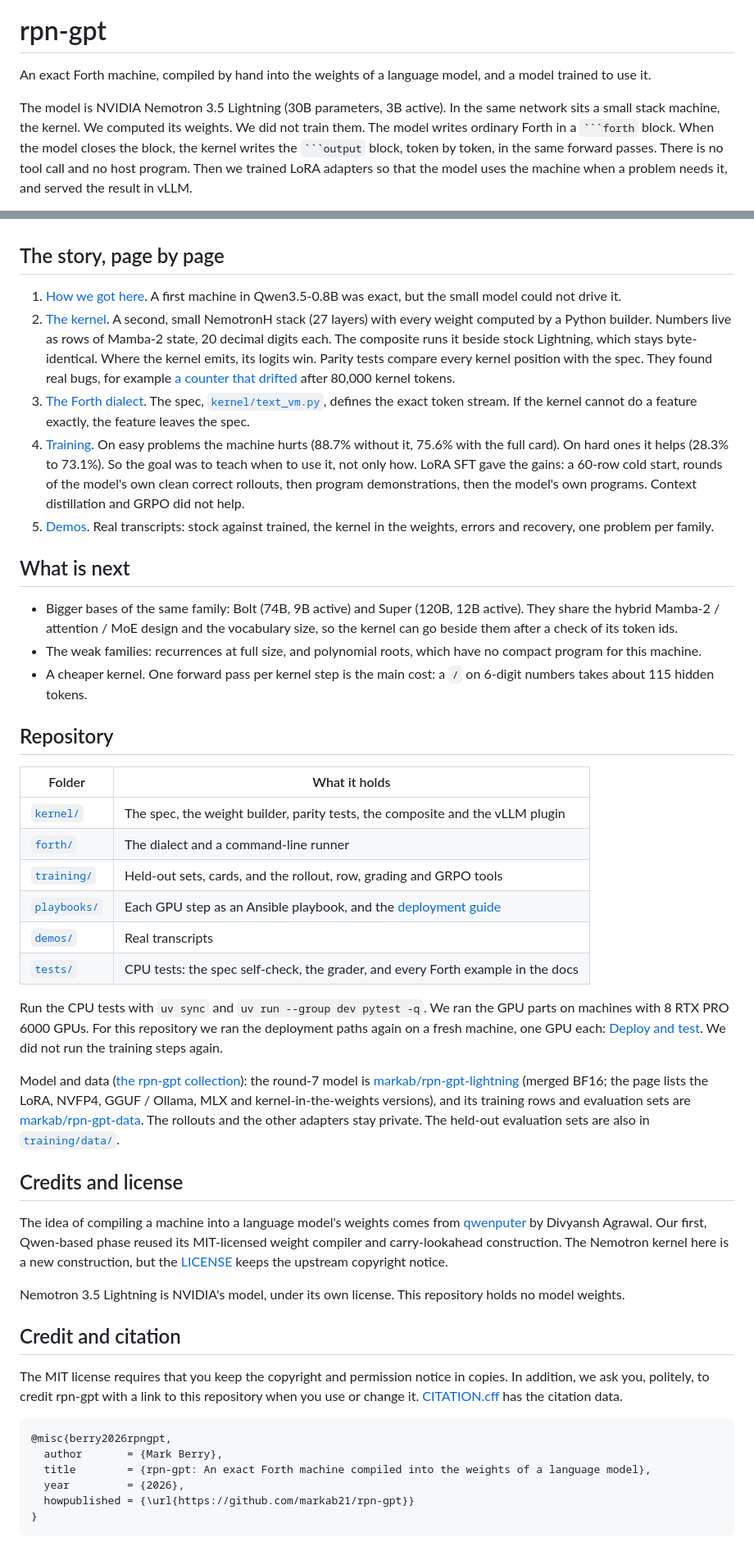
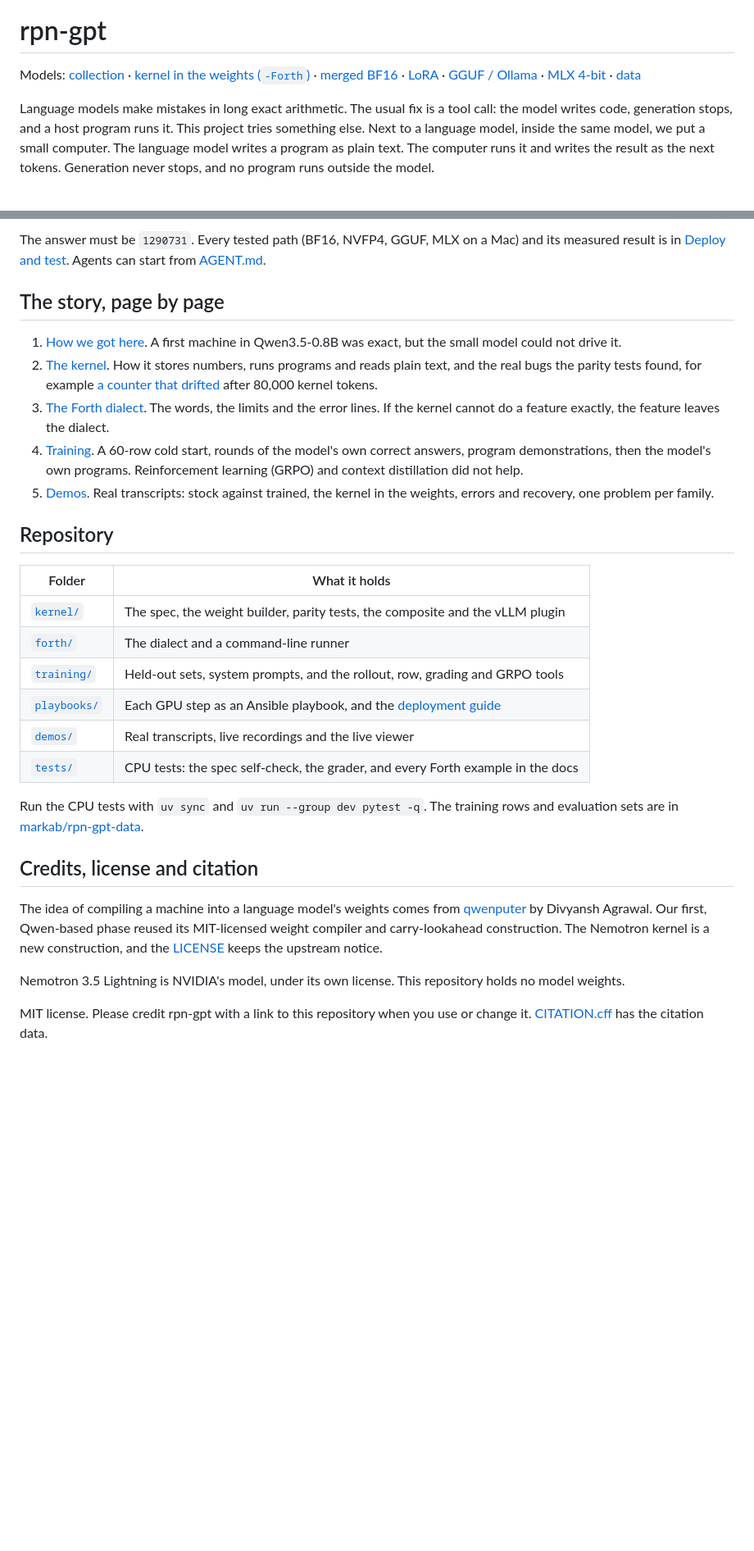
Before and after one commit to markab21/rpn-gpt, a Markdown page: README.md, 2 parts joined by grey strips. Shown at 82% size. Rendered like a GitHub page; blank space fills up the shorter version.

````diff
--- a/README.md
+++ b/README.md
@@ -1,6 +3,6 @@
 # rpn-gpt
 
-An exact Forth machine, compiled by hand into the weights of a language model, and a model trained to use it.
+Models: [collection](https://huggingface.co/collections/markab/rpn-gpt-6aee2a080aedf1d6e4694814) · [kernel in the weights (`-Forth`)](https://huggingface.co/markab/rpn-gpt-lightning-Forth) · [merged BF16](https://huggingface.co/markab/rpn-gpt-lightning) · [LoRA](https://huggingface.co/markab/rpn-gpt-lightning-LoRA) · [GGUF / Ollama](https://huggingface.co/markab/rpn-gpt-lightning-GGUF) · [MLX 4-bit](https://huggingface.co/markab/rpn-gpt-lightning-MLX-4bit) · [data](https://huggingface.co/datasets/markab/rpn-gpt-data)
 
-The model is NVIDIA Nemotron 3.5 Lightning (30B parameters, 3B active). In the same network sits a small stack machine, the kernel. We computed its weights. We did not train them. The model writes ordinary Forth in a ` ```forth ` block. When the model closes the block, the kernel writes the ` ```output ` block, token by token, in the same forward passes. There is no tool call and no host program. Then we trained LoRA adapters so that the model uses the machine when a problem needs it, and served the result in vLLM.
+Language models make mistakes in long exact arithmetic. The usual fix is a tool call: the model writes code, generation stops, and a host program runs it. This project tries something else. Next to a language model, inside the same model, we put a small computer. The language model writes a program as plain text. The computer runs it and writes the result as the next tokens. Generation never stops, and no program runs outside the model.
 
@@ -70,17 +159,12 @@ The ledger of rounds is in [training](training/README.md#the-rounds).
+The answer must be `1290731`. Every tested path (BF16, NVFP4, GGUF, MLX on a Mac) and its measured result is in [Deploy and test](playbooks/deploy.md). Agents can start from [AGENT.md](AGENT.md).
 
 ## The story, page by page
 
 1. [How we got here](kernel/history.md). A first machine in Qwen3.5-0.8B was exact, but the small model could not drive it.
-2. [The kernel](kernel/README.md). A second, small NemotronH stack (27 layers) with every weight computed by a Python builder. Numbers live as rows of Mamba-2 state, 20 decimal digits each. The composite runs it beside stock Lightning, which stays byte-identical. Where the kernel emits, its logits win. Parity tests compare every kernel position with the spec. They found real bugs, for example [a counter that drifted](kernel/README.md#bugs-that-the-tests-found) after 80,000 kernel tokens.
-3. [The Forth dialect](forth/README.md). The spec, [`kernel/text_vm.py`](kernel/text_vm.py), defines the exact token stream. If the kernel cannot do a feature exactly, the feature leaves the spec.
-4. [Training](training/README.md). On easy problems the machine hurts (88.7% without it, 75.6% with the full card). On hard ones it helps (28.3% to 73.1%). So the goal was to teach when to use it, not only how. LoRA SFT gave the gains: a 60-row cold start, rounds of the model's own clean correct rollouts, then program demonstrations, then the model's own programs. Context distillation and GRPO did not help.
+2. [The kernel](kernel/README.md). How it stores numbers, runs programs and reads plain text, and the real bugs the parity tests found, for example [a counter that drifted](kernel/README.md#bugs-that-the-tests-found) after 80,000 kernel tokens.
+3. [The Forth dialect](forth/README.md). The words, the limits and the error lines. If the kernel cannot do a feature exactly, the feature leaves the dialect.
+4. [Training](training/README.md). A 60-row cold start, rounds of the model's own correct answers, program demonstrations, then the model's own programs. Reinforcement learning (GRPO) and context distillation did not help.
 5. [Demos](demos/README.md). Real transcripts: stock against trained, the kernel in the weights, errors and recovery, one problem per family.
-
-## What is next
-
-- Bigger bases of the same family: Bolt (74B, 9B active) and Super (120B, 12B active). They share the hybrid Mamba-2 / attention / MoE design and the vocabulary size, so the kernel can go beside them after a check of its token ids.
-- The weak families: recurrences at full size, and polynomial roots, which have no compact program for this machine.
-- A cheaper kernel. One forward pass per kernel step is the main cost: a `/` on 6-digit numbers takes about 115 hidden tokens.
 
 ## Repository
 
@@ -88,30 +172,17 @@ The ledger of rounds is in [training](training/README.md#the-rounds).
 |---|---|
 | [`kernel/`](kernel/) | The spec, the weight builder, parity tests, the composite and the vLLM plugin |
 | [`forth/`](forth/) | The dialect and a command-line runner |
-| [`training/`](training/) | Held-out sets, cards, and the rollout, row, grading and GRPO tools |
+| [`training/`](training/) | Held-out sets, system prompts, and the rollout, row, grading and GRPO tools |
 | [`playbooks/`](playbooks/) | Each GPU step as an Ansible playbook, and the [deployment guide](playbooks/deploy.md) |
-| [`demos/`](demos/) | Real transcripts |
+| [`demos/`](demos/) | Real transcripts, live recordings and the live viewer |
 | [`tests/`](tests/) | CPU tests: the spec self-check, the grader, and every Forth example in the docs |
 
-Run the CPU tests with `uv sync` and `uv run --group dev pytest -q`. We ran the GPU parts on machines with 8 RTX PRO 6000 GPUs. For this repository we ran the deployment paths again on a fresh machine, one GPU each: [Deploy and test](playbooks/deploy.md). We did not run the training steps again.
+Run the CPU tests with `uv sync` and `uv run --group dev pytest -q`. The training rows and evaluation sets are in [markab/rpn-gpt-data](https://huggingface.co/datasets/markab/rpn-gpt-data).
 
-Model and data ([the rpn-gpt collection](https://huggingface.co/collections/markab/rpn-gpt-6aee2a080aedf1d6e4694814)): the round-7 model is [markab/rpn-gpt-lightning](https://huggingface.co/markab/rpn-gpt-lightning) (merged BF16; the page lists the LoRA, NVFP4, GGUF / Ollama, MLX and kernel-in-the-weights versions), and its training rows and evaluation sets are [markab/rpn-gpt-data](https://huggingface.co/datasets/markab/rpn-gpt-data). The rollouts and the other adapters stay private. The held-out evaluation sets are also in [`training/data/`](training/data/).
+## Credits, license and citation
 
-## Credits and license
-
-The idea of compiling a machine into a language model's weights comes from [qwenputer](https://github.com/divagr18/qwenputer) by Divyansh Agrawal. Our first, Qwen-based phase reused its MIT-licensed weight compiler and carry-lookahead construction. The Nemotron kernel here is a new construction, but the [LICENSE](LICENSE) keeps the upstream copyright notice.
+The idea of compiling a machine into a language model's weights comes from [qwenputer](https://github.com/divagr18/qwenputer) by Divyansh Agrawal. Our first, Qwen-based phase reused its MIT-licensed weight compiler and carry-lookahead construction. The Nemotron kernel is a new construction, and the [LICENSE](LICENSE) keeps the upstream notice.
 
 Nemotron 3.5 Lightning is NVIDIA's model, under its own license. This repository holds no model weights.
 
-## Credit and citation
-
-The MIT license requires that you keep the copyright and permission notice in copies. In addition, we ask you, politely, to credit rpn-gpt with a link to this repository when you use or change it. [CITATION.cff](CITATION.cff) has the citation data.
-
-```bibtex
-@misc{berry2026rpngpt,
-  author       = {Mark Berry},
-  title        = {rpn-gpt: An exact Forth machine compiled into the weights of a language model},
-  year         = {2026},
-  howpublished = {\url{https://github.com/markab21/rpn-gpt}}
-}
-```
+MIT license. Please credit rpn-gpt with a link to this repository when you use or change it. [CITATION.cff](CITATION.cff) has the citation data.
````
Also changed, not shown: other parts of README.md (+130 -41 lines), assets/banner.jpg (added).
